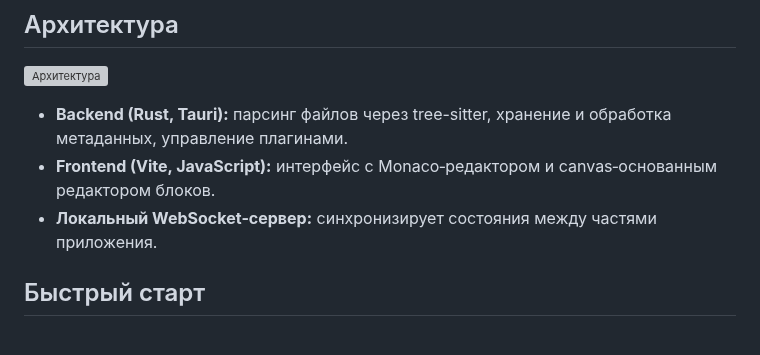
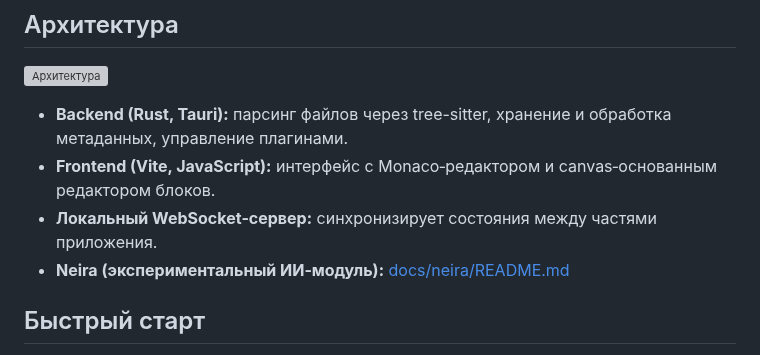
Before and after one commit to redvampir/Multicode_V3, a Markdown page: README.md, the part around the change. GitHub-like rendering; grey boxes are pictures that could not be loaded.

Commit message:
docs: add Neira module link

```diff
--- a/README.md
+++ b/README.md
@@ -12,6 +12,7 @@ Multicode V3 — редактор исходного кода, который о
 - **Backend (Rust, Tauri):** парсинг файлов через tree-sitter, хранение и обработка метаданных, управление плагинами.
 - **Frontend (Vite, JavaScript):** интерфейс с Monaco‑редактором и canvas‑основанным редактором блоков.
 - **Локальный WebSocket‑сервер:** синхронизирует состояния между частями приложения.
+- **Neira (экспериментальный ИИ‑модуль):** [docs/neira/README.md](docs/neira/README.md)
 
 ## Быстрый старт
 
```
